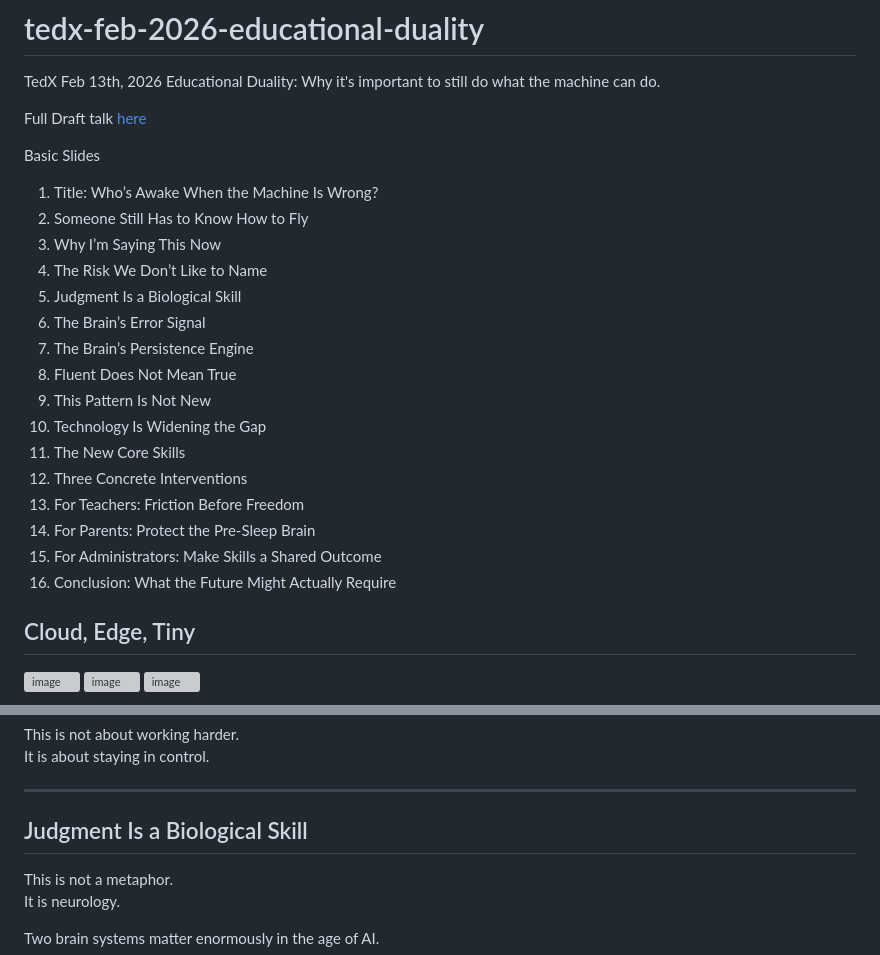
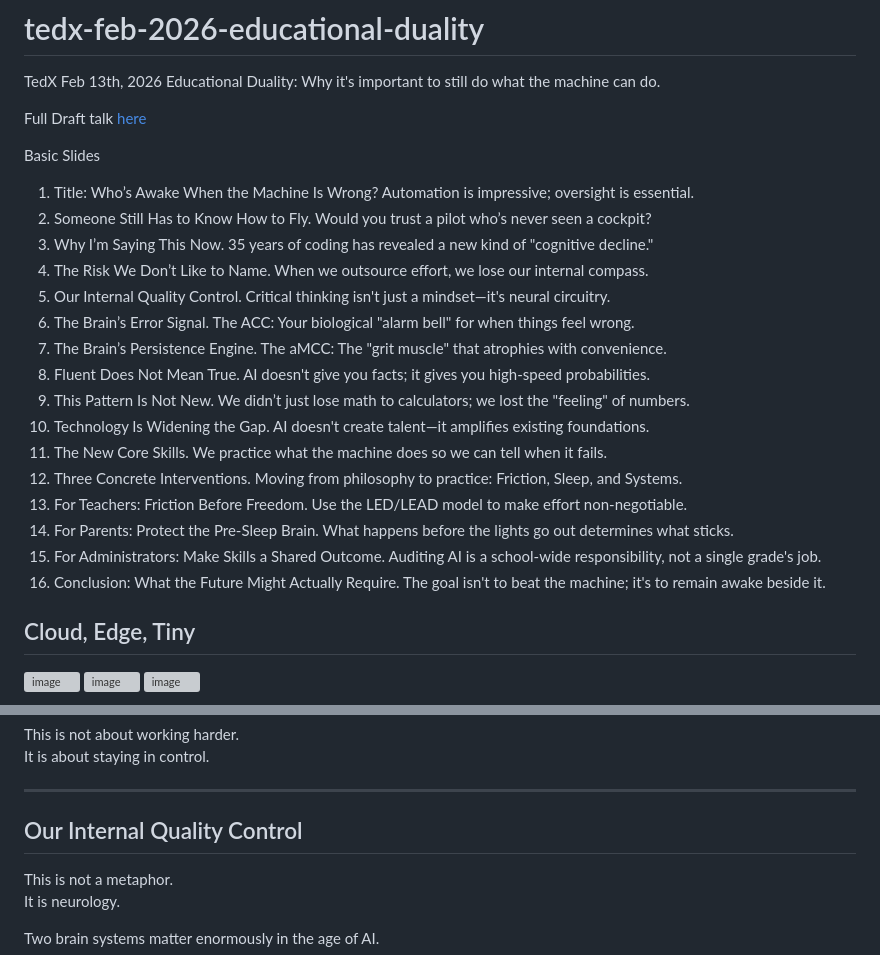
Before and after one commit to hpssjellis/tedx-feb-2026-educational-duality, a Markdown page: README.md, 2 parts joined by grey strips. Rendered like a GitHub page; grey boxes are pictures that could not be loaded.

```diff
--- a/README.md
+++ b/README.md
@@ -7,22 +7,22 @@ Full Draft talk [here](https://hpssjellis.github.io/tedx-feb-2026-educational-du
 
 Basic Slides
 
-1. Title: Who’s Awake When the Machine Is Wrong?
-2. Someone Still Has to Know How to Fly
-3. Why I’m Saying This Now
-4. The Risk We Don’t Like to Name
-5. Judgment Is a Biological Skill
-6. The Brain’s Error Signal
-7. The Brain’s Persistence Engine
-8. Fluent Does Not Mean True
-9. This Pattern Is Not New
-10. Technology Is Widening the Gap
-11. The New Core Skills
-12. Three Concrete Interventions
-13. For Teachers: Friction Before Freedom
-14. For Parents: Protect the Pre-Sleep Brain
-15. For Administrators: Make Skills a Shared Outcome
-16. Conclusion: What the Future Might Actually Require
+1. Title: Who’s Awake When the Machine Is Wrong? Automation is impressive; oversight is essential.
+2. Someone Still Has to Know How to Fly. Would you trust a pilot who’s never seen a cockpit?
+3. Why I’m Saying This Now. 35 years of coding has revealed a new kind of "cognitive decline."
+4. The Risk We Don’t Like to Name. When we outsource effort, we lose our internal compass.
+5. Our Internal Quality Control. Critical thinking isn't just a mindset—it's neural circuitry.
+6. The Brain’s Error Signal. The ACC: Your biological "alarm bell" for when things feel wrong.
+7. The Brain’s Persistence Engine. The aMCC: The "grit muscle" that atrophies with convenience.
+8. Fluent Does Not Mean True. AI doesn't give you facts; it gives you high-speed probabilities.
+9. This Pattern Is Not New. We didn’t just lose math to calculators; we lost the "feeling" of numbers.
+10. Technology Is Widening the Gap. AI doesn't create talent—it amplifies existing foundations.
+11. The New Core Skills. We practice what the machine does so we can tell when it fails.
+12. Three Concrete Interventions. Moving from philosophy to practice: Friction, Sleep, and Systems.
+13. For Teachers: Friction Before Freedom. Use the LED/LEAD model to make effort non-negotiable.
+14. For Parents: Protect the Pre-Sleep Brain. What happens before the lights go out determines what sticks.
+15. For Administrators: Make Skills a Shared Outcome. Auditing AI is a school-wide responsibility, not a single grade's job.
+16. Conclusion: What the Future Might Actually Require. The goal isn't to beat the machine; it's to remain awake beside it.
 
 
 
@@ -181,7 +181,7 @@ It is about staying in control.
 
 ---
 
-## Judgment Is a Biological Skill
+## Our Internal Quality Control
 
 This is not a metaphor.
 It is neurology.
```
